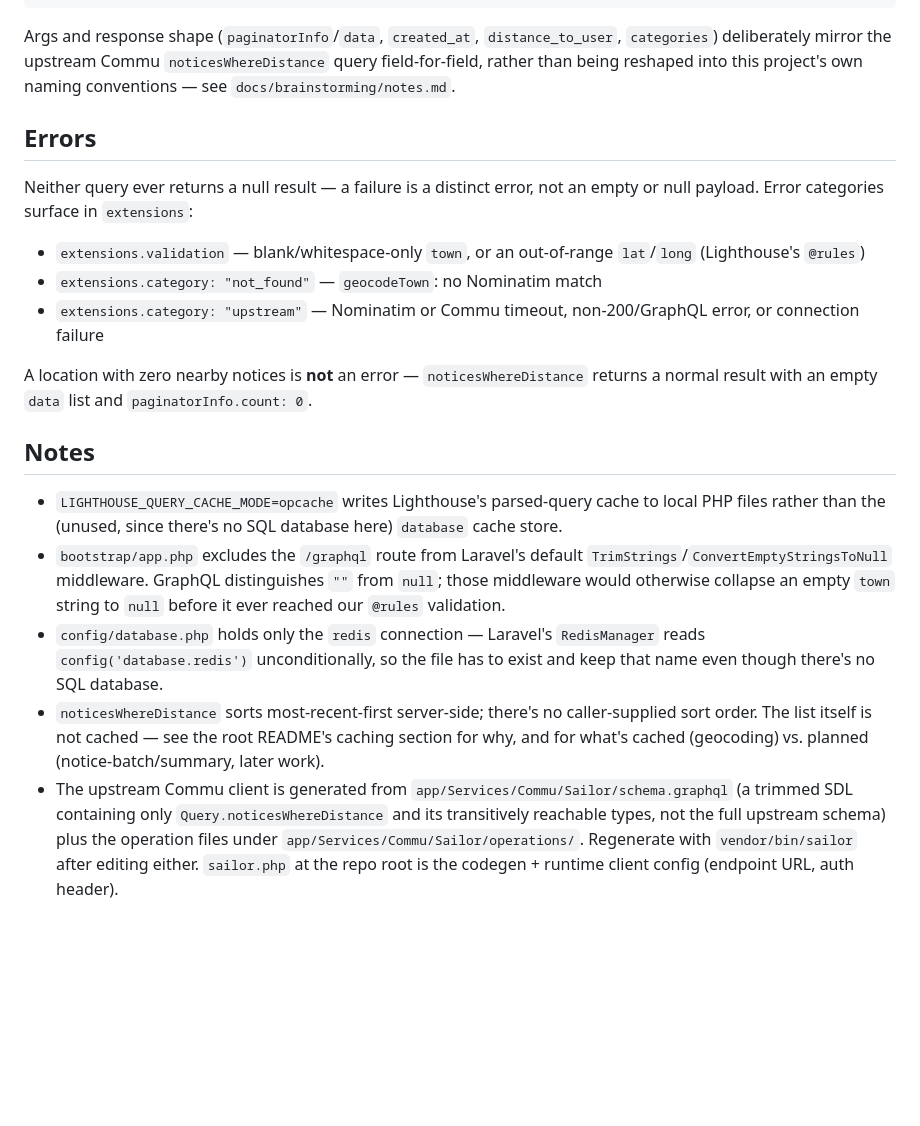
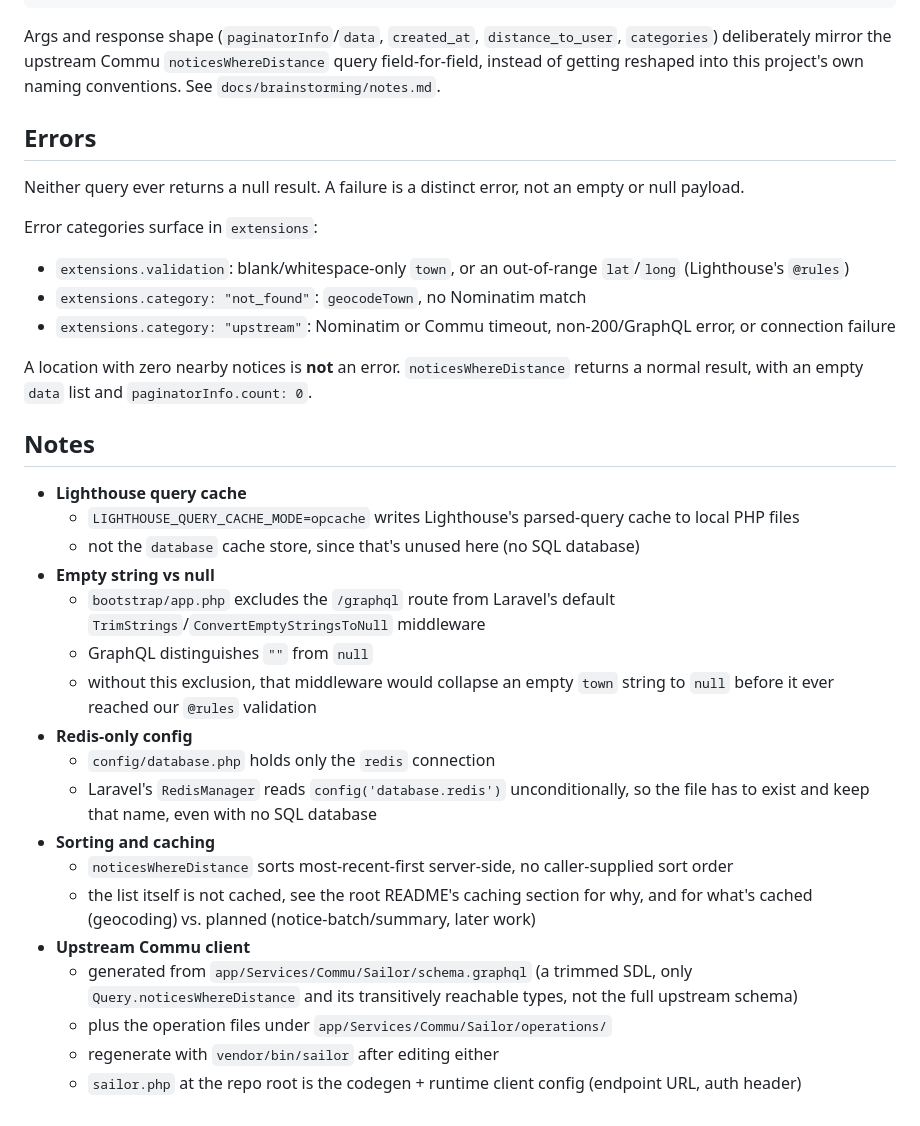
Before and after one commit to tauheedbuttt/commuapp-hiring, a Markdown page: backend/README.md, the part around one of its changes. Drawn GitHub-style; blank space fills up the shorter version.

````diff
--- a/backend/README.md
+++ b/backend/README.md
@@ -91,42 +86,37 @@ query ($lat: Float!, $long: Float!) {
 }
 ```
 
-Args and response shape (`paginatorInfo`/`data`, `created_at`, `distance_to_user`,
-`categories`) deliberately mirror the upstream Commu `noticesWhereDistance` query
-field-for-field, rather than being reshaped into this project's own naming
-conventions — see `docs/brainstorming/notes.md`.
+Args and response shape (`paginatorInfo`/`data`, `created_at`, `distance_to_user`, `categories`) deliberately mirror the upstream Commu `noticesWhereDistance` query field-for-field, instead of getting reshaped into this project's own naming conventions. See `docs/brainstorming/notes.md`.
 
 ## Errors
 
-Neither query ever returns a null result — a failure is a distinct error, not
-an empty or null payload. Error categories surface in `extensions`:
+Neither query ever returns a null result. A failure is a distinct error, not an empty or null payload.
 
-- `extensions.validation` — blank/whitespace-only `town`, or an out-of-range `lat`/`long` (Lighthouse's `@rules`)
-- `extensions.category: "not_found"` — `geocodeTown`: no Nominatim match
-- `extensions.category: "upstream"` — Nominatim or Commu timeout, non-200/GraphQL error, or connection failure
+Error categories surface in `extensions`:
 
-A location with zero nearby notices is **not** an error — `noticesWhereDistance`
-returns a normal result with an empty `data` list and `paginatorInfo.count: 0`.
+- `extensions.validation`: blank/whitespace-only `town`, or an out-of-range `lat`/`long` (Lighthouse's `@rules`)
+- `extensions.category: "not_found"`: `geocodeTown`, no Nominatim match
+- `extensions.category: "upstream"`: Nominatim or Commu timeout, non-200/GraphQL error, or connection failure
+
+A location with zero nearby notices is **not** an error. `noticesWhereDistance` returns a normal result, with an empty `data` list and `paginatorInfo.count: 0`.
 
 ## Notes
 
-- `LIGHTHOUSE_QUERY_CACHE_MODE=opcache` writes Lighthouse's parsed-query cache
-  to local PHP files rather than the (unused, since there's no SQL database
-  here) `database` cache store.
-- `bootstrap/app.php` excludes the `/graphql` route from Laravel's default
-  `TrimStrings`/`ConvertEmptyStringsToNull` middleware. GraphQL distinguishes
-  `""` from `null`; those middleware would otherwise collapse an empty `town`
-  string to `null` before it ever reached our `@rules` validation.
-- `config/database.php` holds only the `redis` connection — Laravel's
-  `RedisManager` reads `config('database.redis')` unconditionally, so the file
-  has to exist and keep that name even though there's no SQL database.
-- `noticesWhereDistance` sorts most-recent-first server-side; there's no
-  caller-supplied sort order. The list itself is not cached — see the root
-  README's caching section for why, and for what's cached (geocoding) vs.
-  planned (notice-batch/summary, later work).
-- The upstream Commu client is generated from `app/Services/Commu/Sailor/schema.graphql`
-  (a trimmed SDL containing only `Query.noticesWhereDistance` and its
-  transitively reachable types, not the full upstream schema) plus the
-  operation files under `app/Services/Commu/Sailor/operations/`. Regenerate
-  with `vendor/bin/sailor` after editing either. `sailor.php` at the repo root
-  is the codegen + runtime client config (endpoint URL, auth header).
+- **Lighthouse query cache**
+  - `LIGHTHOUSE_QUERY_CACHE_MODE=opcache` writes Lighthouse's parsed-query cache to local PHP files
+  - not the `database` cache store, since that's unused here (no SQL database)
+- **Empty string vs null**
+  - `bootstrap/app.php` excludes the `/graphql` route from Laravel's default `TrimStrings`/`ConvertEmptyStringsToNull` middleware
+  - GraphQL distinguishes `""` from `null`
+  - without this exclusion, that middleware would collapse an empty `town` string to `null` before it ever reached our `@rules` validation
+- **Redis-only config**
+  - `config/database.php` holds only the `redis` connection
+  - Laravel's `RedisManager` reads `config('database.redis')` unconditionally, so the file has to exist and keep that name, even with no SQL database
+- **Sorting and caching**
+  - `noticesWhereDistance` sorts most-recent-first server-side, no caller-supplied sort order
+  - the list itself is not cached, see the root README's caching section for why, and for what's cached (geocoding) vs. planned (notice-batch/summary, later work)
+- **Upstream Commu client**
+  - generated from `app/Services/Commu/Sailor/schema.graphql` (a trimmed SDL, only `Query.noticesWhereDistance` and its transitively reachable types, not the full upstream schema)
+  - plus the operation files under `app/Services/Commu/Sailor/operations/`
+  - regenerate with `vendor/bin/sailor` after editing either
+  - `sailor.php` at the repo root is the codegen + runtime client config (endpoint URL, auth header)
````
Also changed, not shown: other parts of backend/README.md (+16 -21 lines), mobile/README.md (+66 -81 lines).
